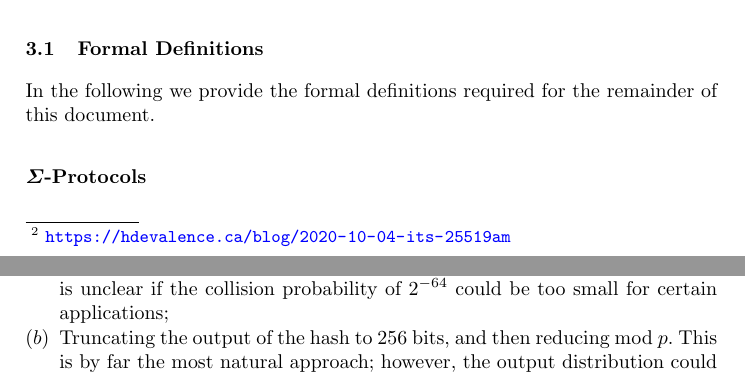
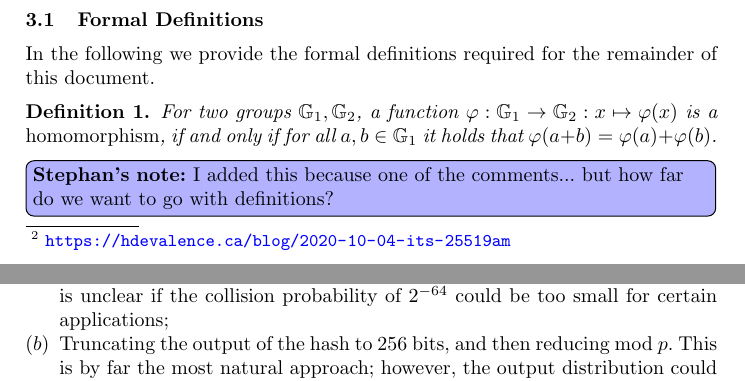
Before and after one commit to zkpstandard/wg-sigma-protocols, a LaTeX paper (main.tex): two parts of pages 3 and 16 of 19 before the commit and two parts of pages 3 and 17 of 19 after it, joined at a grey line, cut so that both start at the same text. Compiled offline with pdfLaTeX.

Commit message:
added def of homomorphism

```diff
--- a/main.tex
+++ b/main.tex
@@ -161,6 +161,12 @@ For the purpose of this document, the following notation will be used:
 
 \subsection{Formal Definitions}
   In the following we provide the formal definitions required for the remainder of this document.
+
+\begin{definition}
+  For two groups $\GG_1,\GG_2$, a function $\varphi:\GG_1\to\GG_2:x\mapsto\varphi(x)$ is a \emph{homomorphism}, if and only if for all $a,b\in\GG_1$ it holds that $\varphi(a+b)=\varphi(a)+\varphi(b)$.
+\end{definition}
+
+\stnote{I added this because one of the comments... but how far do we want to go with definitions?}
 
 \subsubsection{$\Sigma$-Protocols}~\\
 
```
